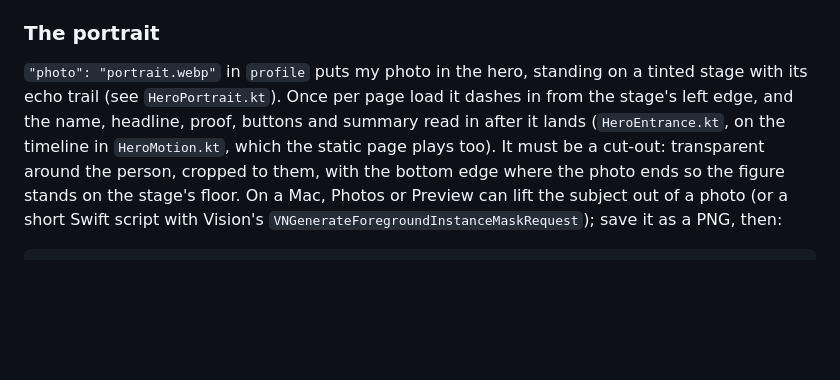
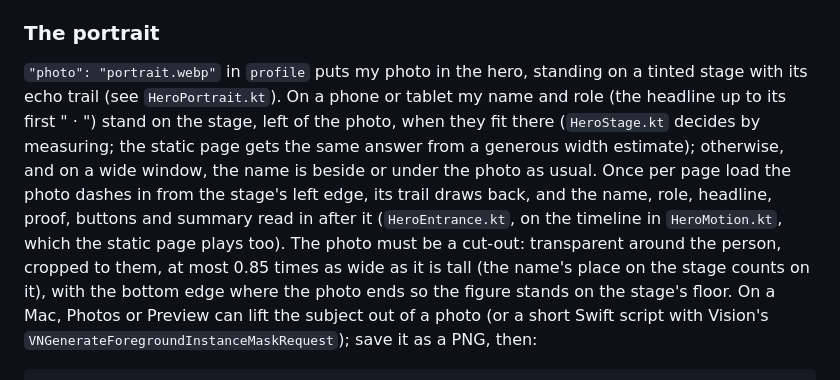
Before and after one commit to Yowkylito/AboutYowkey, a Markdown page: docs/DEVELOPMENT.md, the part around the change. GitHub-like rendering; blank space fills up the shorter version.

Commit message:
docs: the name and role on the stage, and the bar following the hero's name
Co-Authored-By: Claude Opus 5.5 <noreply@anthropic.com>

```diff
--- a/docs/DEVELOPMENT.md
+++ b/docs/DEVELOPMENT.md
@@ -22,9 +22,13 @@ Rules the build enforces (it fails rather than ship a broken page):
 ### The portrait
 
 `"photo": "portrait.webp"` in `profile` puts my photo in the hero, standing on a tinted stage with its echo trail
-(see `HeroPortrait.kt`). Once per page load it dashes in from the stage's left edge, and the name, headline, proof,
-buttons and summary read in after it lands (`HeroEntrance.kt`, on the timeline in `HeroMotion.kt`, which the static
-page plays too). It must be a cut-out: transparent around the person, cropped to them, with
+(see `HeroPortrait.kt`). On a phone or tablet my name and role (the headline up to its first " · ") stand on the
+stage, left of the photo, when they fit there (`HeroStage.kt` decides by measuring; the static page gets the same
+answer from a generous width estimate); otherwise, and on a wide window, the name is beside or under the photo as
+usual. Once per page load the photo dashes in from the stage's left edge, its trail draws back, and the name, role,
+headline, proof, buttons and summary read in after it (`HeroEntrance.kt`, on the timeline in `HeroMotion.kt`, which
+the static page plays too). The photo must be a cut-out: transparent around the person, cropped to them, at most
+0.85 times as wide as it is tall (the name's place on the stage counts on it), with
 the bottom edge where the photo ends so the figure stands on the stage's floor. On a Mac, Photos or Preview can lift
 the subject out of a photo (or a short Swift script with Vision's `VNGenerateForegroundInstanceMaskRequest`); save it
 as a PNG, then:
```
Also changed, not shown: docs/ARCHITECTURE.md (+5 -1 lines).
